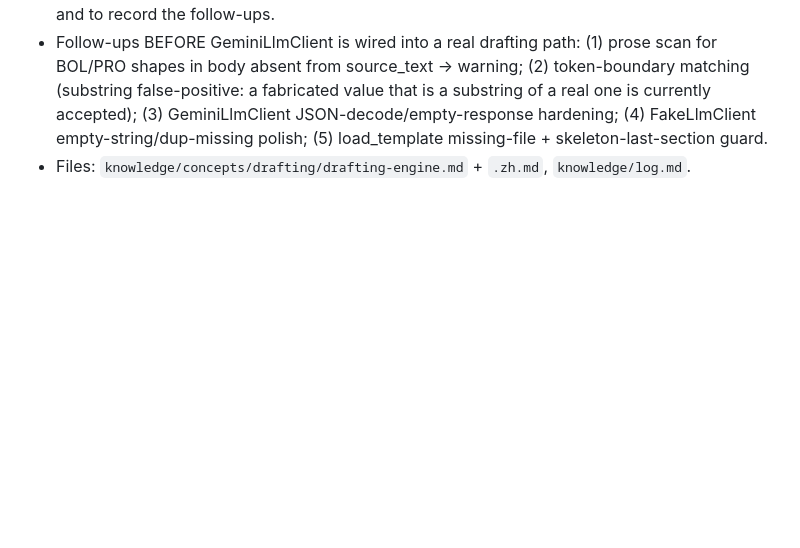
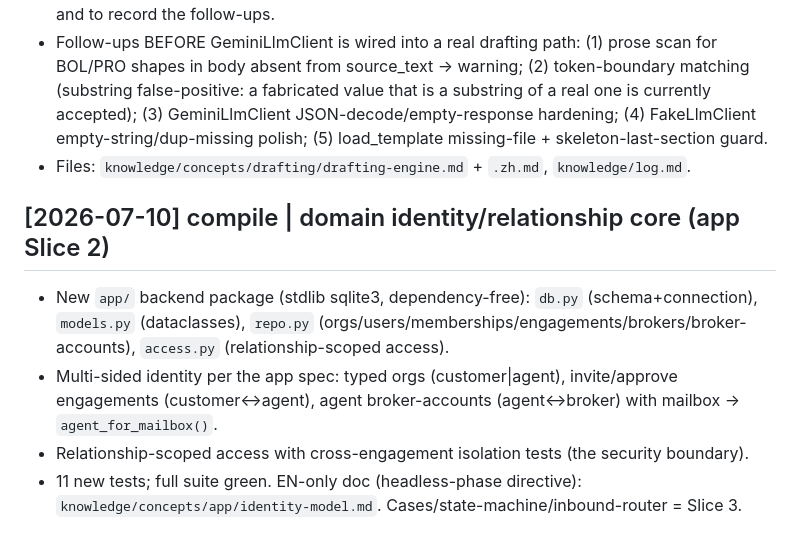
Before and after one commit to gelileo/Freightly, a Markdown page: knowledge/log.md, the part around the change. Rendered like a GitHub page; blank space fills up the shorter version.

Commit message:
docs: identity-model knowledge article + index/log (app Slice 2)

```diff
--- a/knowledge/log.md
+++ b/knowledge/log.md
@@ -503,3 +503,14 @@ actually used, and closed it as **won't-fix**. Reasoning:
   accepted); (3) GeminiLlmClient JSON-decode/empty-response hardening; (4) FakeLlmClient
   empty-string/dup-missing polish; (5) load_template missing-file + skeleton-last-section guard.
 - Files: `knowledge/concepts/drafting/drafting-engine.md` + `.zh.md`, `knowledge/log.md`.
+
+## [2026-07-10] compile | domain identity/relationship core (app Slice 2)
+
+- New `app/` backend package (stdlib sqlite3, dependency-free): `db.py` (schema+connection),
+  `models.py` (dataclasses), `repo.py` (orgs/users/memberships/engagements/brokers/broker-accounts),
+  `access.py` (relationship-scoped access).
+- Multi-sided identity per the app spec: typed orgs (customer|agent), invite/approve engagements
+  (customer↔agent), agent broker-accounts (agent↔broker) with mailbox → `agent_for_mailbox()`.
+- Relationship-scoped access with cross-engagement isolation tests (the security boundary).
+- 11 new tests; full suite green. EN-only doc (headless-phase directive):
+  `knowledge/concepts/app/identity-model.md`. Cases/state-machine/inbound-router = Slice 3.
```
Also changed, not shown: knowledge/index.md (+7 -0 lines), 1 other file.
